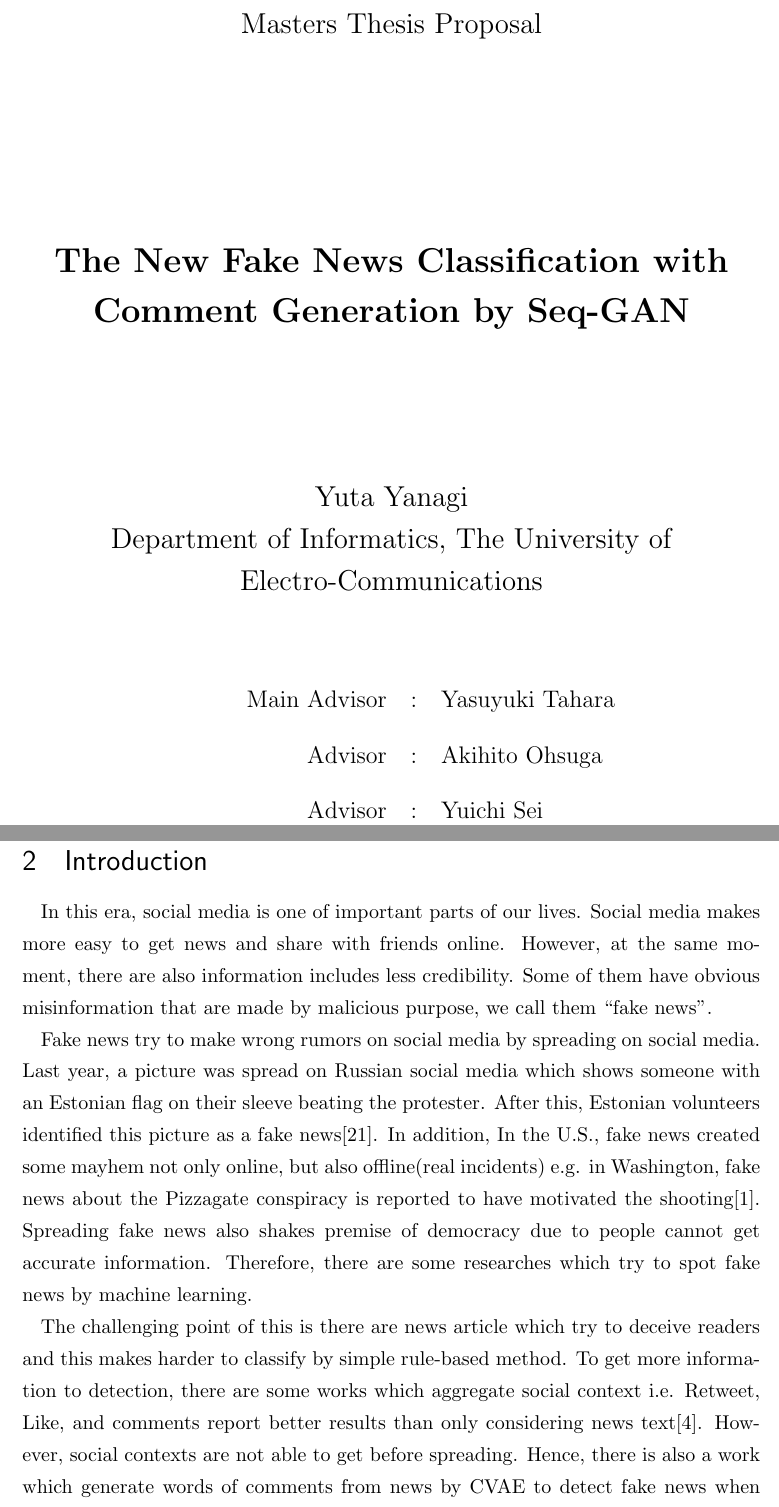
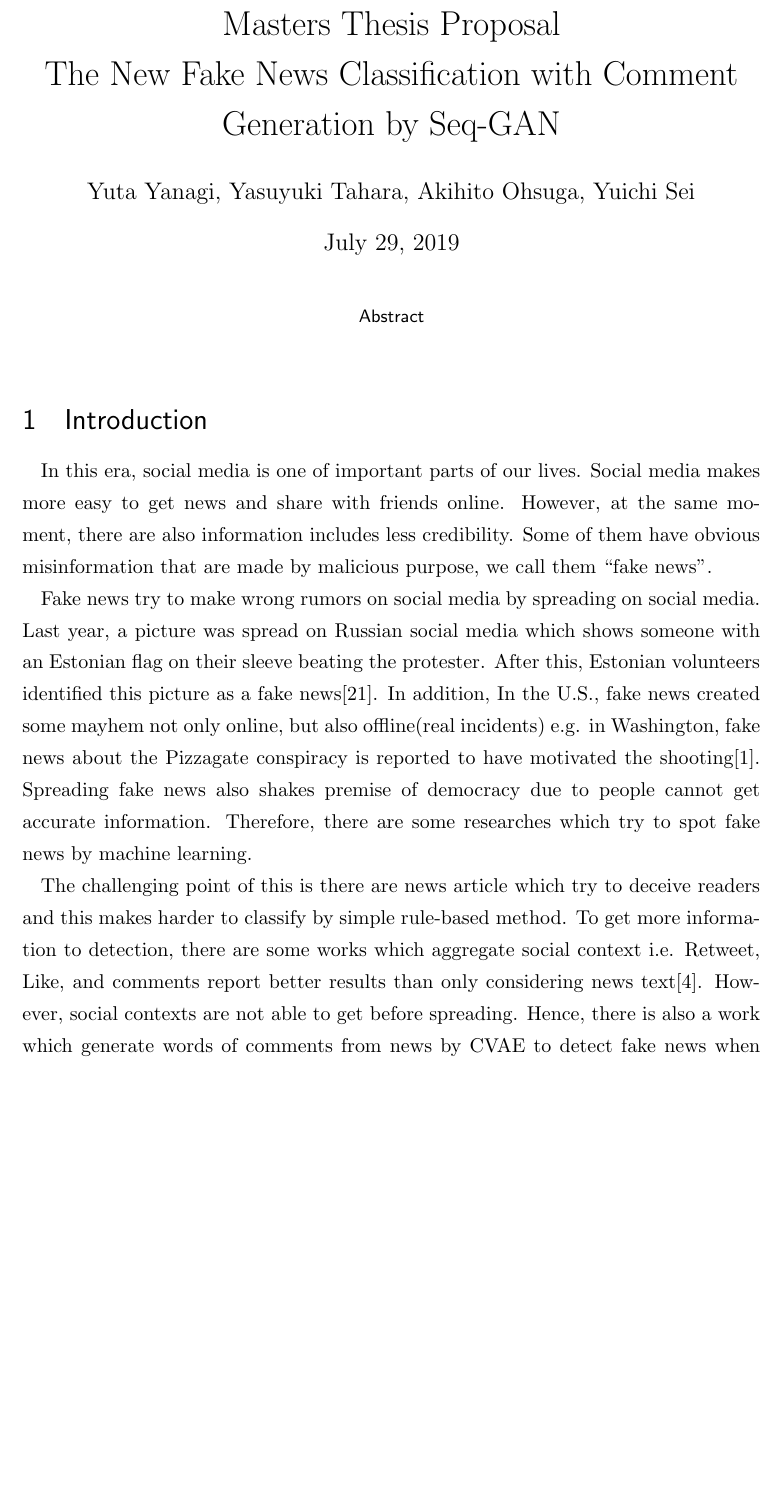
Before and after one commit to YaGiNA/MA_thesis_proposal, a LaTeX document (main.tex, which reads sections/abstract.tex): two parts of pages 2 and 3 of 10 before the commit and part of page 2 of 9 after it, the two joined at a grey line, cut so that both start at the same text, the shorter picture padded with empty space. Compiled offline with upLaTeX and dvipdfmx.

Commit message:
Update style of title

```diff
--- a/main.tex
+++ b/main.tex
@@ -51,43 +51,43 @@
 \newcommand{\refsec}[1]{Section.\ref{#1}}
 
 %%%%%%%%%%%%%%%%%%%%%%%%%%%%%%%%%%%%%%%%%%%%%%%%%%%%%%
-\title{The New Fake News Classification with Comment Generation by Seq-GAN}
-\author{Yuta Yanagi}
+\title{Masters Thesis Proposal\\The New Fake News Classification with Comment Generation by Seq-GAN}
+\author{Yuta Yanagi, Yasuyuki Tahara, Akihito Ohsuga, Yuichi Sei}
 \date{\today}
 \begin{document}
 \include{front}
 %
-%\maketitle
+\maketitle
 %
 %\frontmatter
 %表紙
-\begin{titlepage}
-  \vspace*{7mm}
-  \begin{center}
-    \Large{Masters Thesis Proposal}\\
-
-    \vspace{40truemm}
-
-    \LARGE{\textbf{The New Fake News Classification with Comment Generation by Seq-GAN}}\\
-
-    \vspace{30truemm}
-
-    \Large{Yuta Yanagi}\\
-    \Large{Department of Informatics, The University of Electro-Communications}\\
-
-    \vspace{15truemm}
-
-    \begin{table*}[h]
-        \centering
-        \hspace*{4em}
-        \begin{tabular}{rcl}
-            \large{Main Advisor}&\large{:}&\large{Yasuyuki Tahara} \vspace{5truemm} \\
-            \large{Advisor}&\large{:}&\large{Akihito Ohsuga} \vspace{5truemm} \\
-            \large{Advisor}&\large{:}&\large{Yuichi Sei} \vspace{5truemm} \\
-        \end{tabular}
-    \end{table*}
-  \end{center}
-\end{titlepage}
+%\begin{titlepage}
+%  \vspace*{7mm}
+%  \begin{center}
+%    \Large{Masters Thesis Proposal}\\
+%
+%    \vspace{40truemm}
+%
+%    \LARGE{\textbf{The New Fake News Classification with Comment Generation by Seq-GAN}}\\
+%
+%    \vspace{30truemm}
+%
+%    \Large{Yuta Yanagi}\\
+%    \Large{Department of Informatics, The University of Electro-Communications}\\
+%
+%    \vspace{15truemm}
+%
+%    \begin{table*}[h]
+%        \centering
+%        \hspace*{4em}
+%        \begin{tabular}{rcl}
+%            \large{Main Advisor}&\large{:}&\large{Yasuyuki Tahara} \vspace{5truemm} \\
+%            \large{Advisor}&\large{:}&\large{Akihito Ohsuga} \vspace{5truemm} \\
+%            \large{Advisor}&\large{:}&\large{Yuichi Sei} \vspace{5truemm} \\
+%        \end{tabular}
+%    \end{table*}
+%  \end{center}
+%\end{titlepage}
 %
 %アブスト
 
--- a/sections/abstract.tex
+++ b/sections/abstract.tex
@@ -1 +1,3 @@
-\section{Abstract}
+\begin{abstract}
+
+\end{abstract}
```
Also changed, not shown: main.pdf.
